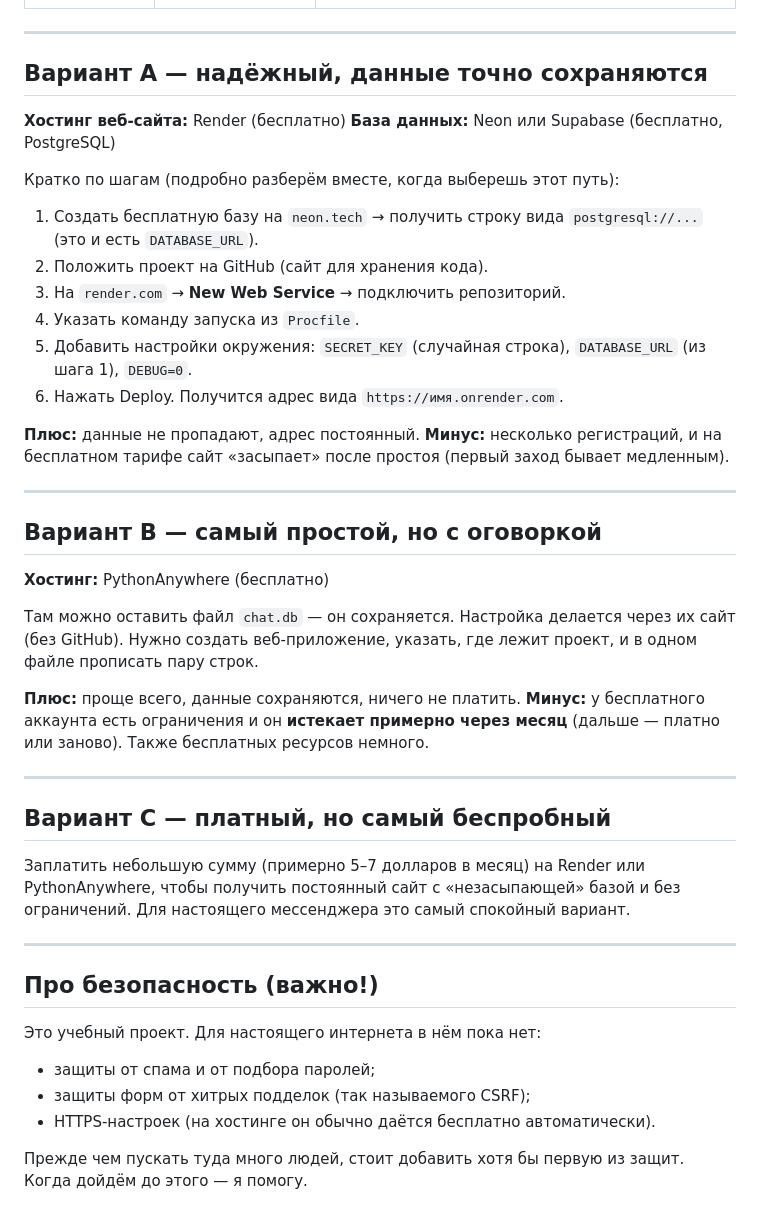
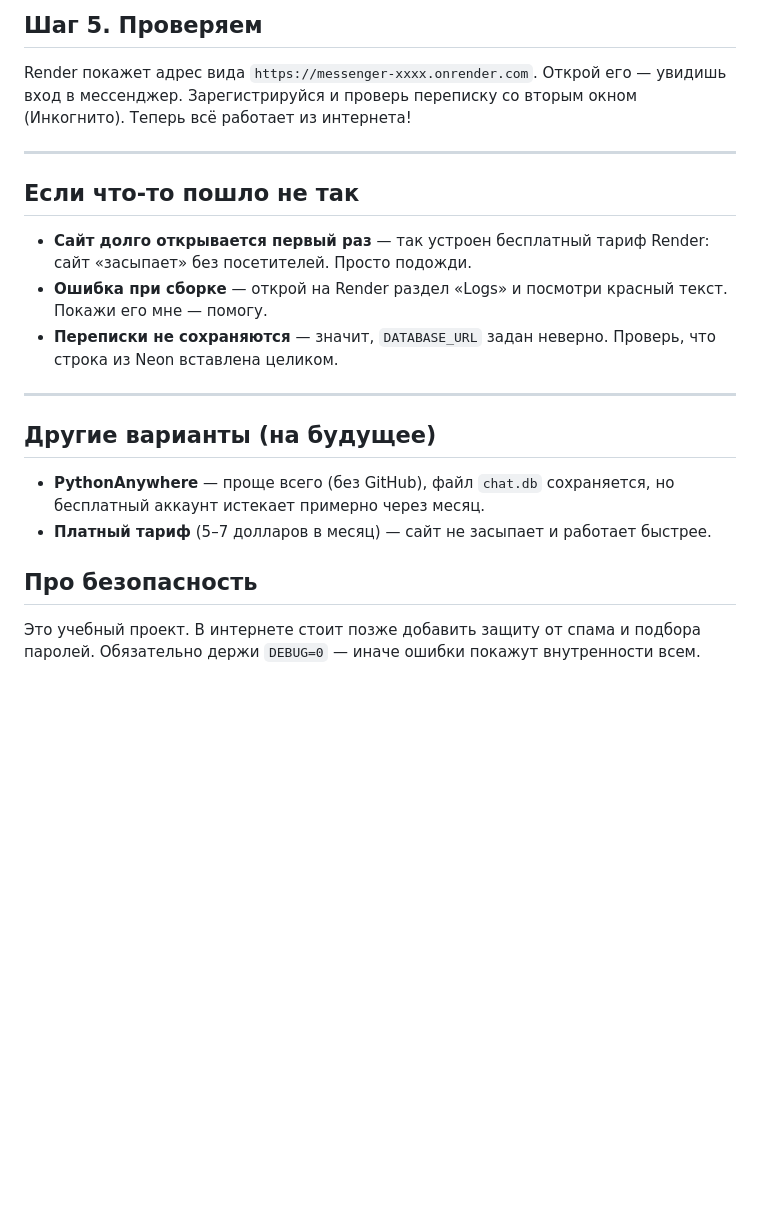
Before and after one commit to D1aBet14ek/messenger, a Markdown page: DEPLOY.md, the part around one of its changes. Drawn GitHub-style; blank space fills up the shorter version.

```diff
--- a/DEPLOY.md
+++ b/DEPLOY.md
@@ -45,56 +77,29 @@
+## Шаг 5. Проверяем
+
+Render покажет адрес вида `https://messenger-xxxx.onrender.com`.
+Открой его — увидишь вход в мессенджер. Зарегистрируйся и проверь переписку
+со вторым окном (Инкогнито). Теперь всё работает из интернета!
 
 ---
 
-## Вариант A — надёжный, данные точно сохраняются
+## Если что-то пошло не так
 
-**Хостинг веб-сайта:** Render (бесплатно)
-**База данных:** Neon или Supabase (бесплатно, PostgreSQL)
-
-Кратко по шагам (подробно разберём вместе, когда выберешь этот путь):
-
-1. Создать бесплатную базу на `neon.tech` → получить строку вида
-   `postgresql://...` (это и есть `DATABASE_URL`).
-2. Положить проект на GitHub (сайт для хранения кода).
-3. На `render.com` → **New Web Service** → подключить репозиторий.
-4. Указать команду запуска из `Procfile`.
-5. Добавить настройки окружения: `SECRET_KEY` (случайная строка),
-   `DATABASE_URL` (из шага 1), `DEBUG=0`.
-6. Нажать Deploy. Получится адрес вида `https://имя.onrender.com`.
-
-**Плюс:** данные не пропадают, адрес постоянный.
-**Минус:** несколько регистраций, и на бесплатном тарифе сайт «засыпает» после
-простоя (первый заход бывает медленным).
+- **Сайт долго открывается первый раз** — так устроен бесплатный тариф Render:
+  сайт «засыпает» без посетителей. Просто подожди.
+- **Ошибка при сборке** — открой на Render раздел «Logs» и посмотри красный текст.
+  Покажи его мне — помогу.
+- **Переписки не сохраняются** — значит, `DATABASE_URL` задан неверно. Проверь,
+  что строка из Neon вставлена целиком.
 
 ---
 
-## Вариант B — самый простой, но с оговоркой
+## Другие варианты (на будущее)
 
-**Хостинг:** PythonAnywhere (бесплатно)
+- **PythonAnywhere** — проще всего (без GitHub), файл `chat.db` сохраняется,
+  но бесплатный аккаунт истекает примерно через месяц.
+- **Платный тариф** (5–7 долларов в месяц) — сайт не засыпает и работает быстрее.
 
-Там можно оставить файл `chat.db` — он сохраняется. Настройка делается через
-их сайт (без GitHub). Нужно создать веб-приложение, указать, где лежит проект,
-и в одном файле прописать пару строк.
+## Про безопасность
 
-**Плюс:** проще всего, данные сохраняются, ничего не платить.
-**Минус:** у бесплатного аккаунта есть ограничения и он **истекает примерно через
-месяц** (дальше — платно или заново). Также бесплатных ресурсов немного.
-
----
-
-## Вариант C — платный, но самый беспробный
-
-Заплатить небольшую сумму (примерно 5–7 долларов в месяц) на Render или
-PythonAnywhere, чтобы получить постоянный сайт с «незасыпающей» базой и без
-ограничений. Для настоящего мессенджера это самый спокойный вариант.
-
----
-
-## Про безопасность (важно!)
-
-Это учебный проект. Для настоящего интернета в нём пока нет:
-- защиты от спама и от подбора паролей;
-- защиты форм от хитрых подделок (так называемого CSRF);
-- HTTPS-настроек (на хостинге он обычно даётся бесплатно автоматически).
-
-Прежде чем пускать туда много людей, стоит добавить хотя бы первую из защит.
-Когда дойдём до этого — я помогу.
+Это учебный проект. В интернете стоит позже добавить защиту от спама и подбора
+паролей. Обязательно держи `DEBUG=0` — иначе ошибки покажут внутренности всем.
```
Also changed, not shown: other parts of DEPLOY.md (+65 -33 lines).
